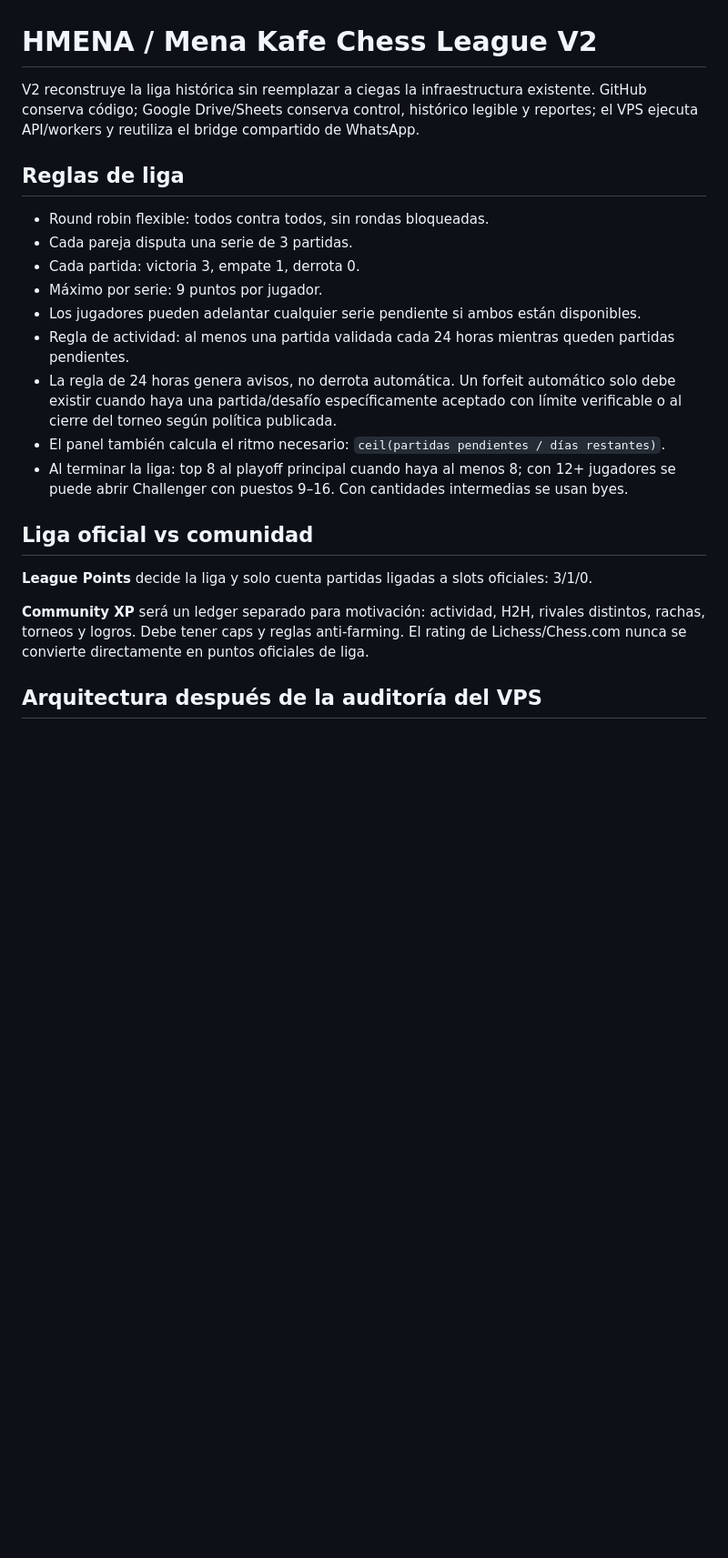
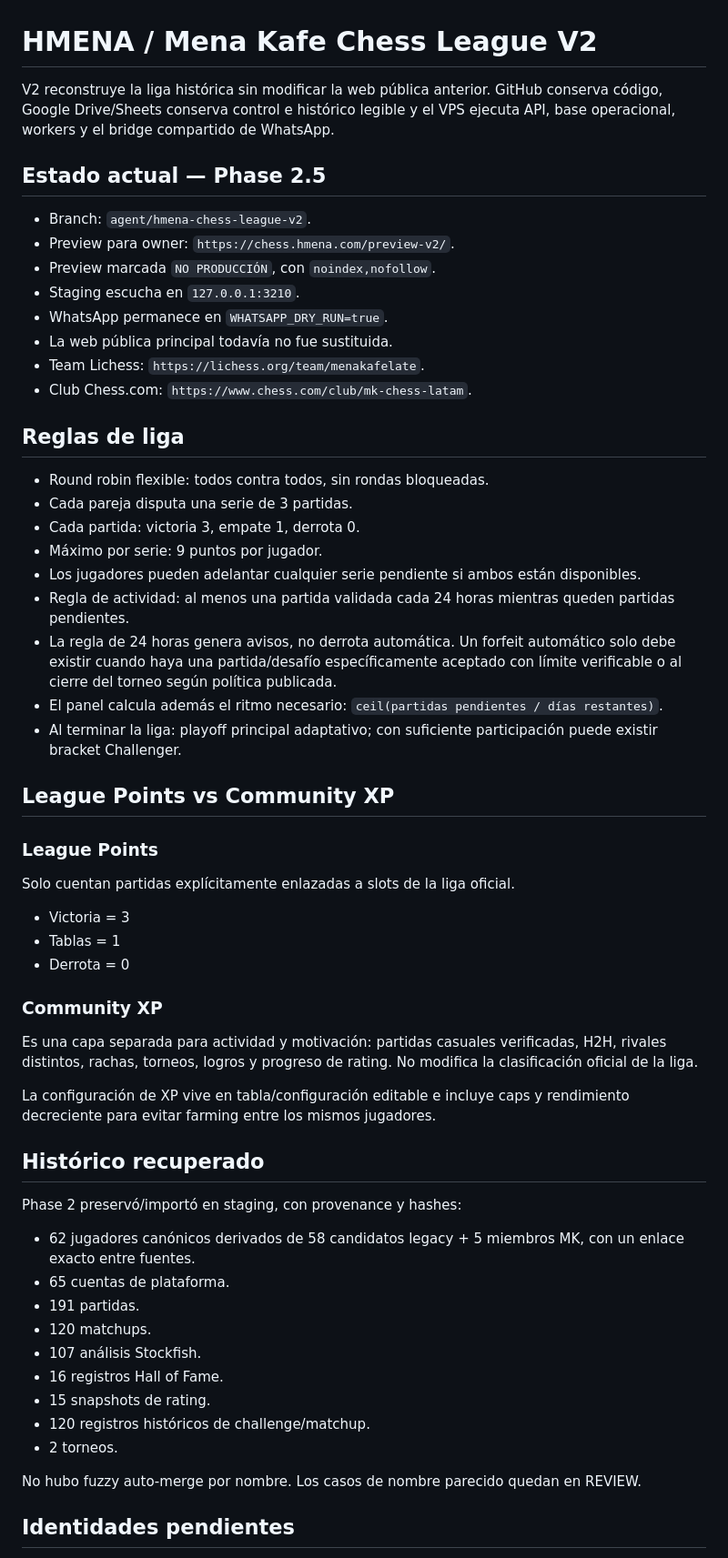
Before and after one commit to hefrot/torneo-ajedrez-web, a Markdown page: v2/README.md, the part around one of its changes. Shown at 91% size. Rendered like a GitHub page; blank space fills up the shorter version.

```diff
--- a/v2/README.md
+++ b/v2/README.md
@@ -1,6 +1,17 @@
 # HMENA / Mena Kafe Chess League V2
 
-V2 reconstruye la liga histórica sin reemplazar a ciegas la infraestructura existente. GitHub conserva código; Google Drive/Sheets conserva control, histórico legible y reportes; el VPS ejecuta API/workers y reutiliza el bridge compartido de WhatsApp.
+V2 reconstruye la liga histórica sin modificar la web pública anterior. GitHub conserva código, Google Drive/Sheets conserva control e histórico legible y el VPS ejecuta API, base operacional, workers y el bridge compartido de WhatsApp.
+
+## Estado actual — Phase 2.5
+
+- Branch: `agent/hmena-chess-league-v2`.
+- Preview para owner: `https://chess.hmena.com/preview-v2/`.
+- Preview marcada `NO PRODUCCIÓN`, con `noindex,nofollow`.
+- Staging escucha en `127.0.0.1:3210`.
+- WhatsApp permanece en `WHATSAPP_DRY_RUN=true`.
+- La web pública principal todavía no fue sustituida.
+- Team Lichess: `https://lichess.org/team/menakafelate`.
+- Club Chess.com: `https://www.chess.com/club/mk-chess-latam`.
 
 ## Reglas de liga
 
@@ -11,13 +22,40 @@ V2 reconstruye la liga histórica sin reemplazar a ciegas la infraestructura exi
 - Los jugadores pueden adelantar cualquier serie pendiente si ambos están disponibles.
 - Regla de actividad: al menos una partida validada cada 24 horas mientras queden partidas pendientes.
 - La regla de 24 horas genera avisos, no derrota automática. Un forfeit automático solo debe existir cuando haya una partida/desafío específicamente aceptado con límite verificable o al cierre del torneo según política publicada.
-- El panel también calcula el ritmo necesario: `ceil(partidas pendientes / días restantes)`.
-- Al terminar la liga: top 8 al playoff principal cuando haya al menos 8; con 12+ jugadores se puede abrir Challenger con puestos 9–16. Con cantidades intermedias se usan byes.
+- El panel calcula además el ritmo necesario: `ceil(partidas pendientes / días restantes)`.
+- Al terminar la liga: playoff principal adaptativo; con suficiente participación puede existir bracket Challenger.
 
-## Liga oficial vs comunidad
+## League Points vs Community XP
 
-**League Points** decide la liga y solo cuenta partidas ligadas a slots oficiales: 3/1/0.
+### League Points
 
-**Community XP** será un ledger separado para motivación: actividad, H2H, rivales distintos, rachas, torneos y logros. Debe tener caps y reglas anti-farming. El rating de Lichess/Chess.com nunca se convierte directamente en puntos oficiales de liga.
+Solo cuentan partidas explícitamente enlazadas a slots de la liga oficial.
 
-## Arquitectura después de la auditoría del VPS
+- Victoria = 3
+- Tablas = 1
+- Derrota = 0
+
+### Community XP
+
+Es una capa separada para actividad y motivación: partidas casuales verificadas, H2H, rivales distintos, rachas, torneos, logros y progreso de rating. No modifica la clasificación oficial de la liga.
+
+La configuración de XP vive en tabla/configuración editable e incluye caps y rendimiento decreciente para evitar farming entre los mismos jugadores.
+
+## Histórico recuperado
+
+Phase 2 preservó/importó en staging, con provenance y hashes:
+
+- 62 jugadores canónicos derivados de 58 candidatos legacy + 5 miembros MK, con un enlace exacto entre fuentes.
+- 65 cuentas de plataforma.
+- 191 partidas.
+- 120 matchups.
+- 107 análisis Stockfish.
+- 16 registros Hall of Fame.
+- 15 snapshots de rating.
+- 120 registros históricos de challenge/matchup.
+- 2 torneos.
+
+No hubo fuzzy auto-merge por nombre. Los casos de nombre parecido quedan en REVIEW.
+
+## Identidades pendientes
+
```
Also changed, not shown: other parts of v2/README.md (+73 -81 lines).
